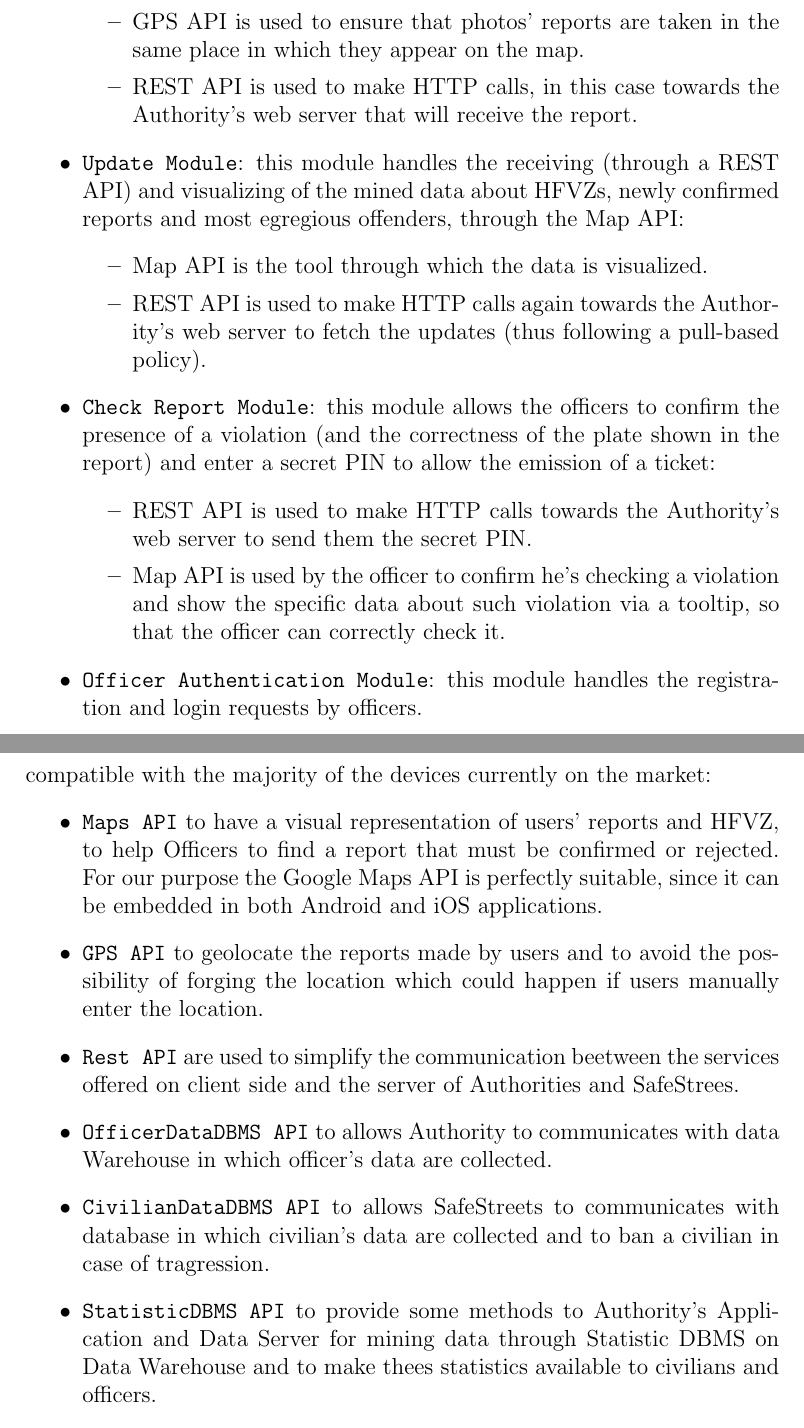
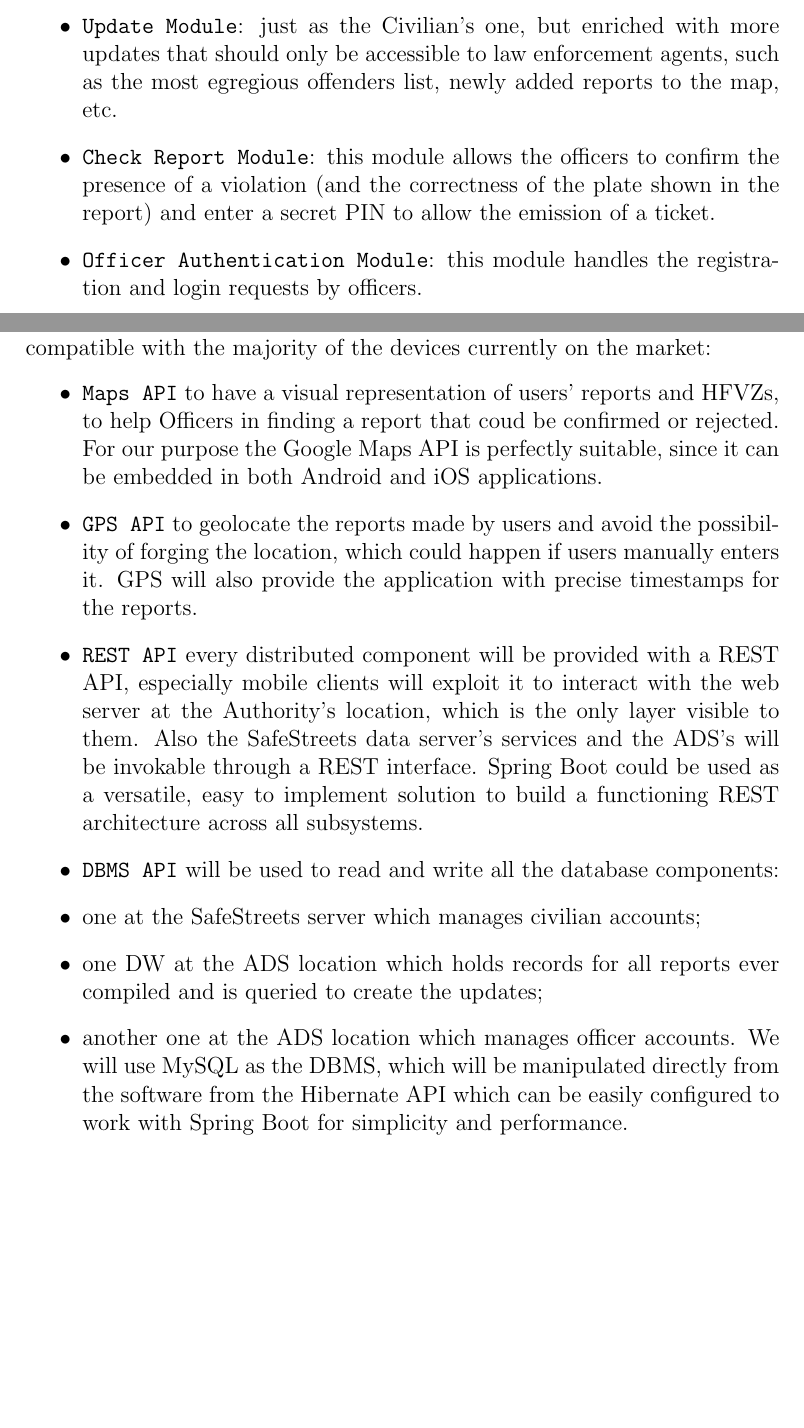
Before and after one commit to marcuz1996/Software-Engineering-Project, a LaTeX document (DD/DD.tex): two parts of pages 14 and 17 of 19 before the commit and two parts of pages 14 and 18 of 21 after it, joined at a grey line, cut at the place of the change, the shorter picture padded with empty space. Compiled offline with pdfLaTeX.

Commit message:
Component view finished

```diff
--- a/DD/DD.tex
+++ b/DD/DD.tex
@@ -182,25 +168,11 @@ which might eventually result in a ticket being compiled. The Officer Authentica
 \textbf{Module Functionalities}
 Pretty much the same as the Civilian Mobile Services:
 \begin{itemize}
-	\item \texttt{Report Module}: this module manages the reports done by Civilians and exploits three APIs:
-	\begin{itemize}
-		\item GPS API is used to ensure that photos' reports are taken in the same place in which they appear on the map.
-		\item REST API is used to make HTTP calls, in this case towards the Authority's web server that will receive the report.
-		\end{itemize}
-	\item \texttt{Update Module}: this module handles the receiving (through a REST API) and visualizing of the mined data about HFVZs, newly confirmed reports and most egregious offenders, through the Map API:
-\begin{itemize}
-		\item Map API is the tool through which the data is visualized.
-		\item REST API is used to make HTTP calls again towards the Authority's web server to fetch the updates (thus following a pull-based policy).
-		\end{itemize}
-	\item \texttt{Check Report Module}: this module allows the officers to confirm the presence of a violation (and the correctness of the plate shown in the report) and enter a secret PIN to allow the emission of a ticket:
-	\begin{itemize}
-		\item REST API is used to make HTTP calls towards the Authority's web server to send them the secret PIN.
-		\item Map API is used by the officer to confirm he's checking a violation and show the specific data about such violation via a tooltip, so that the officer can correctly check it.
-		\end{itemize}
+	\item \texttt{Report Module}: works in the same way as the Civilian's one, as officers will also be able to report violations.
+	\item \texttt{Update Module}: just as the Civilian's one, but enriched with more updates that should only be accessible to law enforcement agents, such as the most egregious offenders list, newly added reports to the map, etc.
+	\item \texttt{Check Report Module}: this module allows the officers to confirm the presence of a violation (and the correctness of the plate shown in the report) and enter a secret PIN to allow the emission of a ticket.
 	\item \texttt{Officer Authentication Module}: this module handles the registration and login requests by officers.
-\begin{itemize}
-		\item REST API is used to make HTTP calls towards the Authority's web server.
-		\end{itemize}
+
 \end{itemize}
 \newpage
 \subsubsection{Authorities Web Services Projection}
@@ -234,13 +206,15 @@ The Authorities Web Services are carried out by the Web Server and the ADS, whic
 \subsubsection{External Interfaces}
 SafeStreets will make use of some Application Programming Interfaces to simplify the implementation, since these components are largely used and compatible with the majority of the devices currently on the market:
 \begin{itemize}
-\item \texttt{Maps API} to have a visual representation of users' reports and HFVZ, to help Officers to find a report that must be confirmed or rejected. For our purpose the Google Maps API is perfectly suitable, since it can be embedded in both Android and iOS applications.
-\item \texttt{GPS API} to geolocate the reports made by users and to avoid the possibility of forging the location which could happen if users manually enter the location.
-\item \texttt{Rest API} are used to simplify the communication beetween the services offered on client side and the server of Authorities and SafeStrees.
-\item \texttt{OfficerDataDBMS API} to allows Authority to communicates with data Warehouse in which officer's data are collected.
-\item \texttt{CivilianDataDBMS API} to allows SafeStreets to communicates with database in which civilian's data are collected and to ban a civilian in case of tragression.
-\item \texttt{StatisticDBMS API} to provide some methods to Authority's Application and Data Server for mining data through Statistic DBMS on Data Warehouse and to make thees statistics available to civilians and officers.
-\item \texttt{E-Mail API} to send an Email to the officers that have to join the SafeStreets project and to send the compiled ticket to the VLA.
+\item \texttt{Maps API} to have a visual representation of users' reports and HFVZs, to help Officers in finding a report that coud be confirmed or rejected. For our purpose the Google Maps API is perfectly suitable, since it can be embedded in both Android and iOS applications.
+\item \texttt{GPS API} to geolocate the reports made by users and  avoid the possibility of forging the location, which could happen if users manually enters it. GPS will also provide the application with precise timestamps for the reports.
+\item \texttt{REST API} every distributed component will be provided with a REST API, especially mobile clients will exploit it to interact with the web server at the Authority's location, which is the only layer visible to them. Also the SafeStreets data server's services and the ADS's will be invokable through a REST interface. Spring Boot could be used as a versatile, easy to implement solution to build a functioning REST architecture across all subsystems.
+\item \texttt{DBMS API} will be used to read and write all the database components:
+\item one at the SafeStreets server which manages civilian accounts;
+\item one DW at the ADS location which holds records for all reports ever compiled and is queried to create the updates;
+\item another one at the ADS location which manages officer accounts.
+We will use MySQL as the DBMS, which will be manipulated directly from the software from the Hibernate API which can be easily configured to work with Spring Boot for simplicity and performance.
+\item \texttt{E-Mail API} to send an Email to the officers added to the SafeStreets project and to send the compiled ticket to the VLA.
 \end{itemize}
 \subsection{Selected architectural styles and patterns: Please explain which styles/patterns you used, why, and how}
 \subsection{Other design decisions}
```
Also changed, not shown: DD/DD.pdf, DD/Images/OverallComponent.png (added), DD/images/AuthoritiesServicesProjection.png, DD/images/CivilianMobileServicesProjection.png, DD/images/OfficerMobileServicesProjection.png, DD/DD.tex (44 more changed lines), 5 other files.
